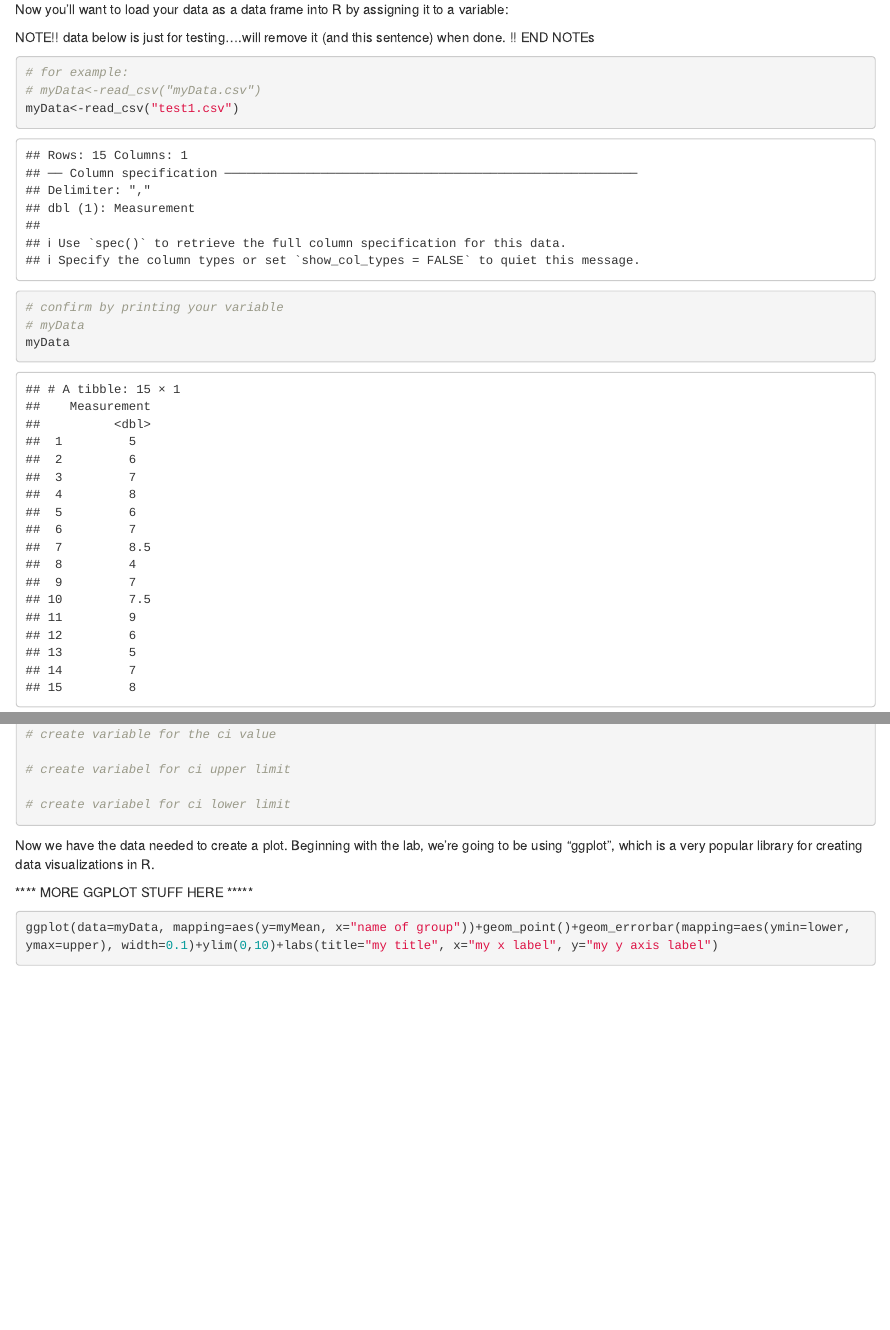
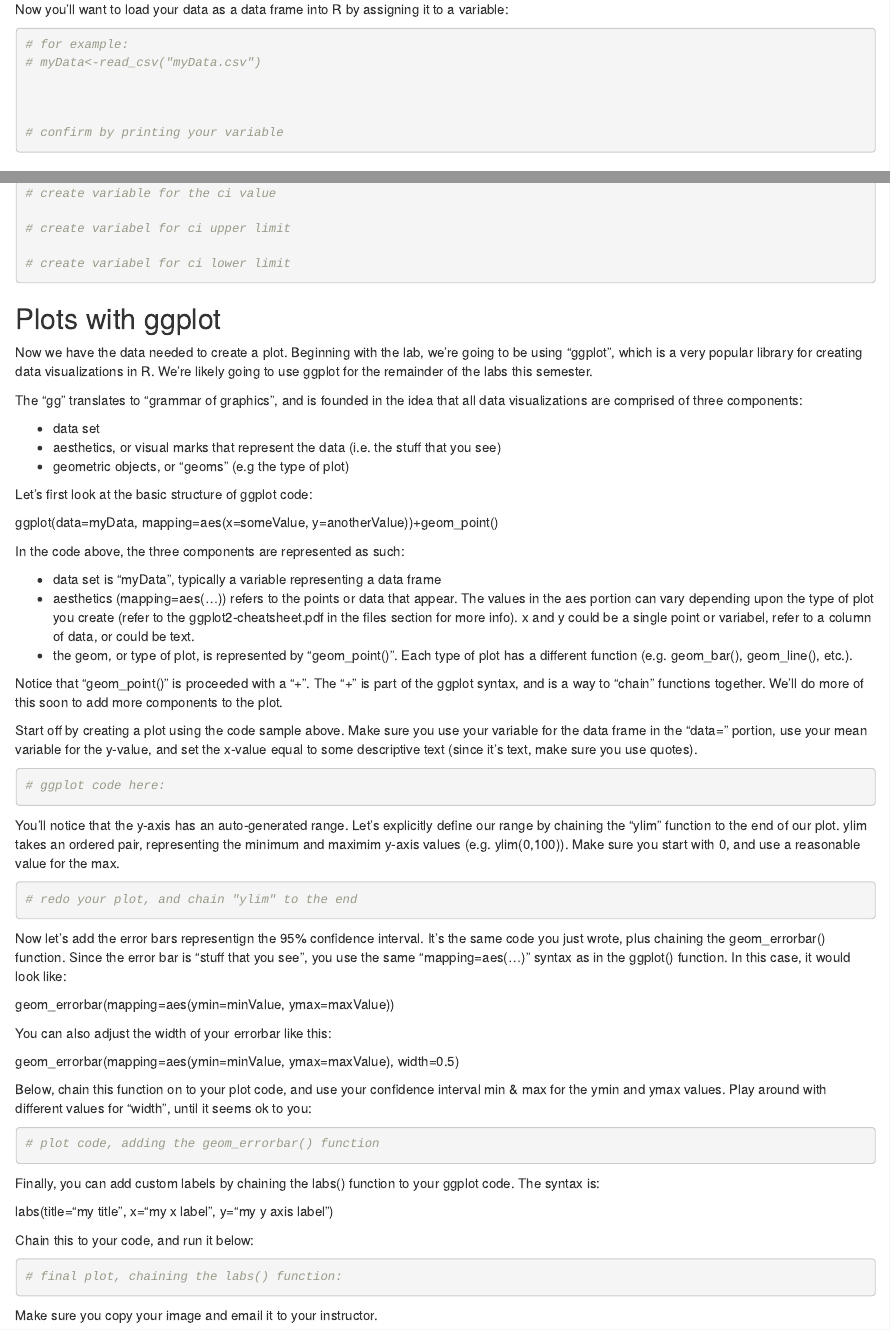
Before and after one commit to jeremymcwilliams/bio110-week3, an R Markdown document (Bio 110 - week 3 Lab.Rmd): the page in a window 1100 px wide, from 970 px down, and a second part further down, joined at a grey line. Rendered offline with R 4.5, knitr and Pandoc, with nearby package versions; some code elsewhere in the file could not run offline.

Commit message:
1st draft for review ready

````diff
--- a/Bio 110 - week 3 Lab.Rmd
+++ b/Bio 110 - week 3 Lab.Rmd
@@ -48,17 +48,16 @@ library(rcompanion)
 
 Now you'll want to load your data as a data frame into R by assigning it to a variable:
 
-NOTE!! data below is just for testing....will remove it (and this sentence) when done. !! END NOTEs
+
 
 ```{r}
 # for example:
 # myData<-read_csv("myData.csv")
-myData<-read_csv("test1.csv")
+
 
 
 # confirm by printing your variable
-# myData
-myData
+
 
 
 ```
@@ -108,27 +107,77 @@ Below, create variables for the mean, ci, and the upper and lower limits of the
 
 ```
 
+## Plots with ggplot
 
+Now we have the data needed to create a plot. Beginning with the lab, we're going to be using "ggplot", which is a very popular library for creating data visualizations in R. We're likely going to use ggplot for the remainder of the labs this semester.
 
-Now we have the data needed to create a plot. Beginning with the lab, we're going to be using "ggplot", which is a very popular library for creating data visualizations in R.
+The "gg" translates to "grammar of graphics", and is founded in the idea that all data visualizations are comprised of three components:
 
+* data set
+* aesthetics, or visual marks that represent the data (i.e. the stuff that you see)
+* geometric objects, or "geoms" (e.g the type of plot)
 
-**** MORE GGPLOT STUFF HERE *****
+Let's first look at the basic structure of ggplot code:
+
+ggplot(data=myData, mapping=aes(x=someValue, y=anotherValue))+geom_point()
+
+In the code above, the three components are represented as such:
+
+* data set is "myData", typically a variable representing a data frame
+* aesthetics (mapping=aes(...)) refers to the points or data that appear. The values in the aes portion can vary depending upon the type of plot you create (refer to the ggplot2-cheatsheet.pdf in the files section for more info). x and y could be a single point or variabel, refer to a column of data, or could be text.
+* the geom, or type of plot, is represented by "geom_point()". Each type of plot has a different function (e.g. geom_bar(), geom_line(), etc.).
+
+Notice that "geom_point()" is proceeded with a "+". The "+" is part of the ggplot syntax, and is a way to "chain" functions together. We'll do more of this soon to add more components to the plot.
+
+Start off by creating a plot using the code sample above. Make sure you use your variable for the data frame in the "data=" portion, use your mean variable for the y-value, and set the x-value equal to some descriptive text (since it's text, make sure you use quotes).
+
+```{r}
+
+# ggplot code here:
 
 
 
+```
+
+You'll notice that the y-axis has an auto-generated range. Let's explicitly define our range by chaining the "ylim" function to the end of our plot. ylim takes an ordered pair, representing the minimum and maximim y-axis values (e.g. ylim(0,100)). Make sure you start with 0, and use a reasonable value for the max.
+
+```{r}
+# redo your plot, and chain "ylim" to the end
+
+
+```
+
+Now let's add the error bars representign the 95% confidence interval. It's the same code you just wrote, plus chaining the geom_errorbar() function. Since the error bar is "stuff that you see", you use the same "mapping=aes(...)" syntax as in the ggplot() function. In this case, it would look like:
+
+geom_errorbar(mapping=aes(ymin=minValue, ymax=maxValue))
+
+You can also adjust the width of your errorbar like this:
+
+geom_errorbar(mapping=aes(ymin=minValue, ymax=maxValue), width=0.5)
+
+Below, chain this function on to your plot code, and use your confidence interval min & max for the ymin and ymax values. Play around with different values for "width", until it seems ok to you:
+
 ```{r}
 
+# plot code, adding the geom_errorbar() function
 
 
-ggplot(data=myData, mapping=aes(y=myMean, x="name of group"))+geom_point()+geom_errorbar(mapping=aes(ymin=lower, ymax=upper), width=0.1)+ylim(0,10)+labs(title="my title", x="my x label", y="my y axis label")
+```
 
 
+Finally, you can add custom labels by chaining the labs() function to your ggplot code. The syntax is:
 
+labs(title="my title", x="my x label", y="my y axis label")
 
+Chain this to your code, and run it below:
+
+```{r}
+
+# final plot, chaining the labs() function:
 
 
 ```
 
 
 
+Make sure you copy your image and email it to your instructor.
````
Also changed, not shown: ggplot2-cheatsheet.pdf (added), Bio 110 - week 3 Lab.Rmd (9 more changed lines).
